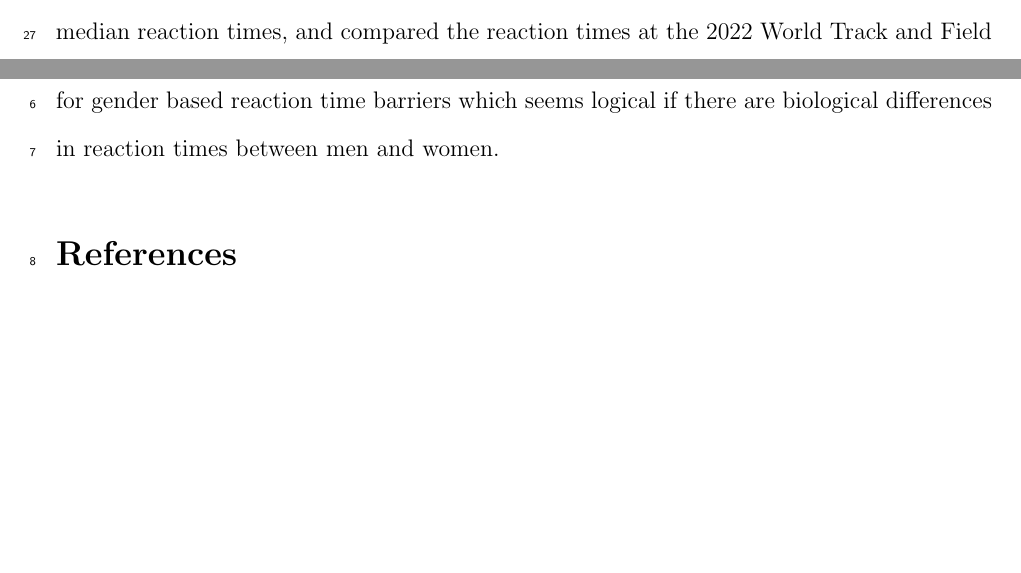
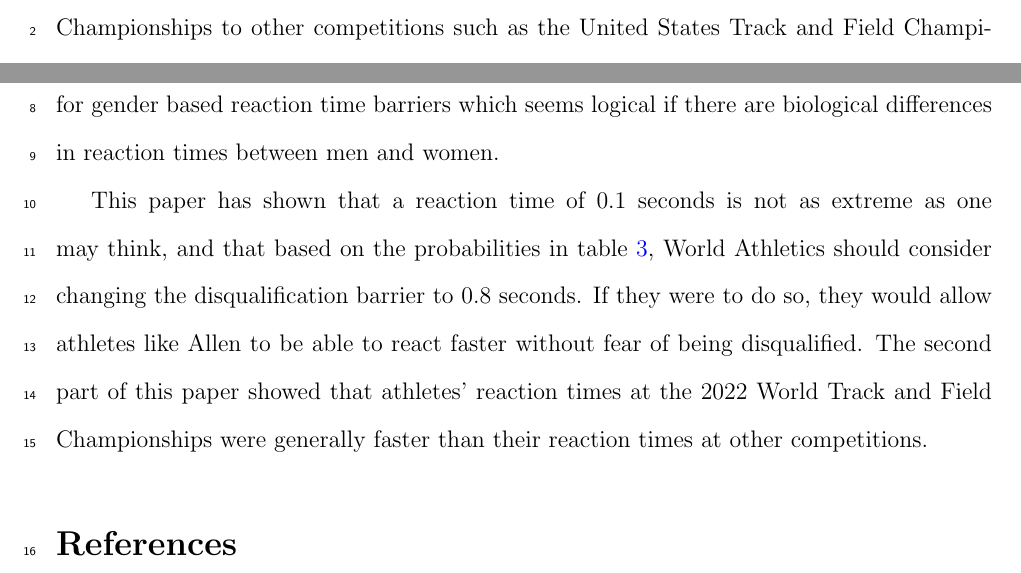
Before and after one commit to ofiore/Thesis, a LaTeX paper (Manuscript/manuscript.tex): two parts of pages 3 and 19 of 21 before the commit and two parts of pages 4 and 19 of 21 after it, joined at a grey line, cut at the place of the change, the shorter picture padded with empty space. Compiled offline with pdfLaTeX.

Commit message:
Edited a few tables, fixed spacing in data section

```diff
--- a/Manuscript/manuscript.tex
+++ b/Manuscript/manuscript.tex
@@ -713,4 +703,5 @@ Championships had faster reaction times than when they had competed previously.
 
 \begin{table}
   \centering
-  \caption{}
+  \caption{2019 vs 2022 compares data from the same athletes who competed at the
+  2019 and 2022 World Track and Field Championships. 2022 vs 2023 compares data
@@ -783,6 +772,15 @@ could not be considered fair for men, as the probability of observing reaction
 times lower than 0.1 would be elevated.  \citet{brosnan2017effects} advocated
 for gender based reaction time barriers which seems logical if there are biological
 differences in reaction times between men and women.
+
+This paper has shown that a reaction time of 0.1 seconds is not as extreme as
+one may think, and that based on the probabilities in table~\ref{tab:Sim_time},
+World Athletics should consider changing the disqualification barrier to 0.8
+seconds.  If they were to do so, they would allow athletes like Allen to be able
+to react faster without fear of being disqualified.  The second part of this
+paper showed that athletes' reaction times at the 2022 World Track and Field
+Championships were generally faster than their reaction times at other
+competitions.
 
 \bibliographystyle{chicago}
 \bibliography{citations.bib}
```
Also changed, not shown: Manuscript/manuscript.tex (44 more changed lines).
